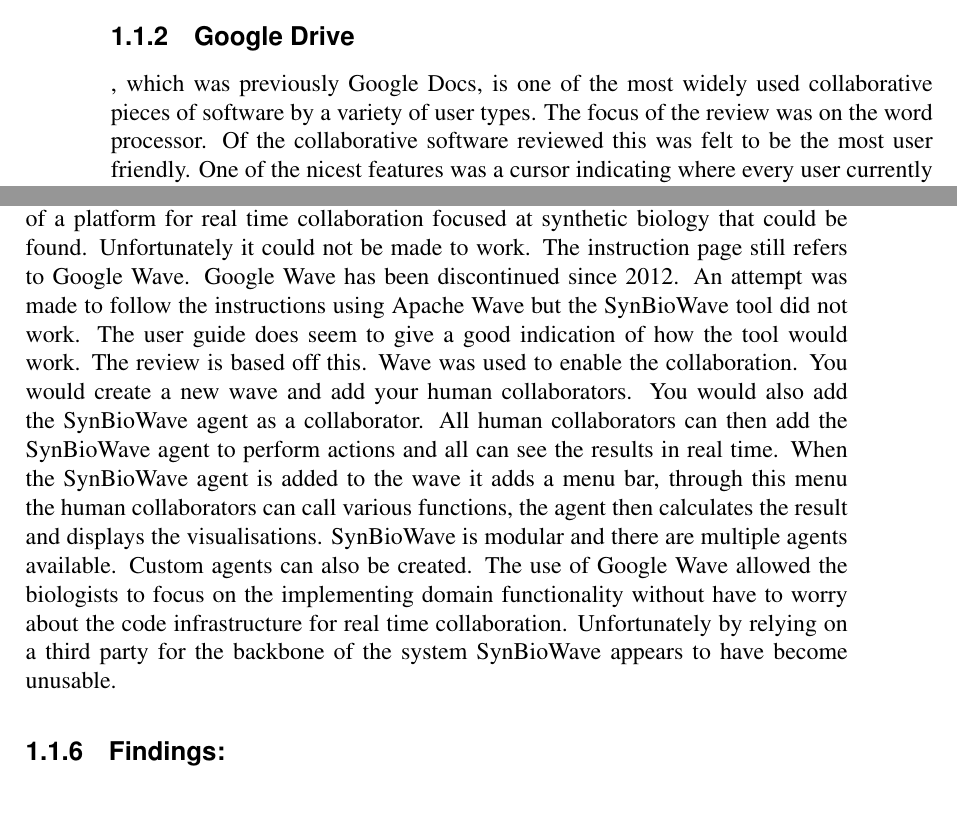
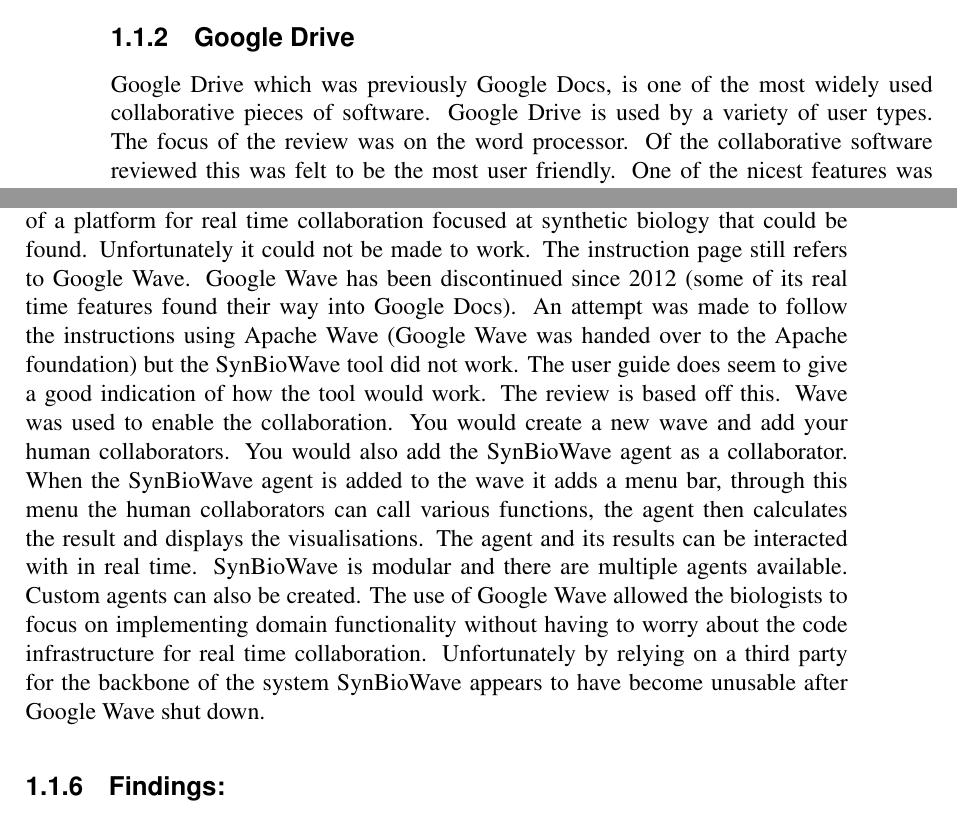
Before and after one commit to jkhulme/mpp2, a LaTeX thesis (mpp2.tex, which reads intro.tex): two parts of pages 6 and 7 of 26, joined at a grey line, cut so that both start at the same text. Compiled offline with pdfLaTeX.

Commit message:
done up to software review

```diff
--- a/intro.tex
+++ b/intro.tex
@@ -43,7 +43,7 @@
 
 The existing biological modelling software seems to be focused more on the ease of modelling.  The visualisation features on offer are typically quite basic.  They also lack the more innovative features that can be found in the newer general data visualisation software.
 
-\subsection{Google Drive}, which was previously Google Docs, is one of the most widely used collaborative pieces of software by a variety of user types.  The focus of the review was on the word processor.  Of the collaborative software reviewed this was felt to be the most user friendly.  One of the nicest features was a cursor indicating where every user currently editing the document is typing. Each user is also given a different colour allowing you to know who is doing what in real time.  Many people can edit a single document at once.  As well as editing documents users can also leave comments on the document.  Changes made by users appear near instantly to all users, the speed of editing is very important as it is frustrating as a user to have to wait to see changes others are making.  It is also very easy to invite others to edit the document with you.  Each document has a unique link and if a user visits that link they are taken to the document and can start editing.  Different permissions can be granted to different users allowing some level of collaboration with people who you don't necessarily want to grant full write access, these users can then just look at it in real time and offer comments.  Different parts of the editor have different levels of collaboration.  All text that is changed is changed for all, but preferences like font choice are only changed for the user, unless another user edits any text.  Also importantly from a \ac{UX} perspective is that any conflicts that arise appear to be resolved without any user intervention.  A history of what each user has done to the document is also provided and any unwanted changes can be rolled back.
+\subsection{Google Drive}
 
-\subsection{Pidoco} is a collaborative wireframing tool.  It was not as user friendly for collaboration as Google Drive.  Pidoco is much less instant.  Sometimes manual refreshes were required to display the work the other users had done.  Pidoco also supported multi user editing, however there was no way of seeing which users were editing a document. There was also a history of what changes each user had made.  Pidoco has no messaging or commenting system which makes asynchronous collaboration more difficult.  Sharing the work requires an email to be the sent to the user, they cannot simply be given a link.  Again different parts of the workspace have different levels of collaboration.  Any \ac{UI} widgets that are placed are shared, but if one user zooms in on a particular area that other users are not forced to that zoom level.
+Google Drive which was previously Google Docs, is one of the most widely used collaborative pieces of software.  Google Drive is used by a variety of user types.  The focus of the review was on the word processor.  Of the collaborative software reviewed this was felt to be the most user friendly.  One of the nicest features was a cursor indicating where every user currently editing the document is typing. Each user is also given a different colour allowing you to know who is doing what in real time.  Many people can edit a single document at once.  As well as editing documents users can also leave comments on the document.  Changes made by users appear near instantly to all users, the speed of editing is very important as it is frustrating as a user to have to wait to see changes others are making.  It is also very easy to invite others to edit the document with you.  Each document has a unique link and if a user visits that link they are taken to the document and can start editing.  Different permissions can be granted to different users allowing some level of collaboration with people who you don't necessarily want to grant full write access, these users can then just look at it in real time and offer comments.  Different parts of the editor have different levels of collaboration.  All text that is changed is changed for all, but preferences like font choice are only changed for the user, unless another user edits any text.  Also importantly from a \ac{UX} perspective is that any conflicts that arise appear to be resolved without any user intervention.  A history of what each user has done to the document is also provided and any unwanted changes can be rolled back.
 
@@ -51,7 +56,7 @@
 
 \subsection{SynBioWave}
 
-SynBioWave was a biological extension to Google Wave.  It is the only example found of a platform for real time collaboration focused at synthetic biology that could be found.  Unfortunately it could not be made to work.  The instruction page still refers to Google Wave.  Google Wave has been discontinued since 2012.  An attempt was made to follow the instructions using Apache Wave but the SynBioWave tool did not work.  The user guide does seem to give a good indication of how the tool would work.  The review is based off this.  Wave was used to enable the collaboration.  You would create a new wave and add your human collaborators.  You would also add the SynBioWave agent as a collaborator.  All human collaborators can then add the SynBioWave agent to perform actions and all can see the results in real time.  When the SynBioWave agent is added to the wave it adds a menu bar, through this menu the human collaborators can call various functions, the agent then calculates the result and displays the visualisations.  SynBioWave is modular and there are multiple agents available.  Custom agents can also be created.  The use of Google Wave allowed the biologists to focus on the implementing domain functionality without have to worry about the code infrastructure for real time collaboration.  Unfortunately by relying on a third party for the backbone of the system SynBioWave appears to have become unusable.
+SynBioWave was a biological extension to Google Wave.  It is the only example found of a platform for real time collaboration focused at synthetic biology that could be found.  Unfortunately it could not be made to work.  The instruction page still refers to Google Wave.  Google Wave has been discontinued since 2012 (some of its real time features found their way into Google Docs).  An attempt was made to follow the instructions using Apache Wave (Google Wave was handed over to the Apache foundation) but the SynBioWave tool did not work.  The user guide does seem to give a good indication of how the tool would work.  The review is based off this.  Wave was used to enable the collaboration.  You would create a new wave and add your human collaborators.  You would also add the SynBioWave agent as a collaborator.   When the SynBioWave agent is added to the wave it adds a menu bar, through this menu the human collaborators can call various functions, the agent then calculates the result and displays the visualisations.  The agent and its results can be interacted with in real time. SynBioWave is modular and there are multiple agents available.  Custom agents can also be created.  The use of Google Wave allowed the biologists to focus on implementing domain functionality without having to worry about the code infrastructure for real time collaboration.  Unfortunately by relying on a third party for the backbone of the system SynBioWave appears to have become unusable after Google Wave shut down.
 
 \subsection{Findings:} By implementing more advanced visualisation features this tool makes Bio-PEPA a more attractive modelling tool, by bringing the feature set in line with the alternative modelling tools.  There are also features that are not offered by any of the other reviewed biological software -- visualisation and non visualisation features.  None of the other tools gave the users as much control over the look of their results.  Also none of the other tools had the correspondence between the different visualisations that exist in this new tool.  This tool is also the only one that allowed the user to annotate and attach supporting documentation.  None of the other modelling or visualisation tools reviewed offered any sort of collaborative features - real time or not.  This makes this tool unique and innovative.
 
```
Also changed, not shown: mpp2.pdf, intro.tex (9 more changed lines).
